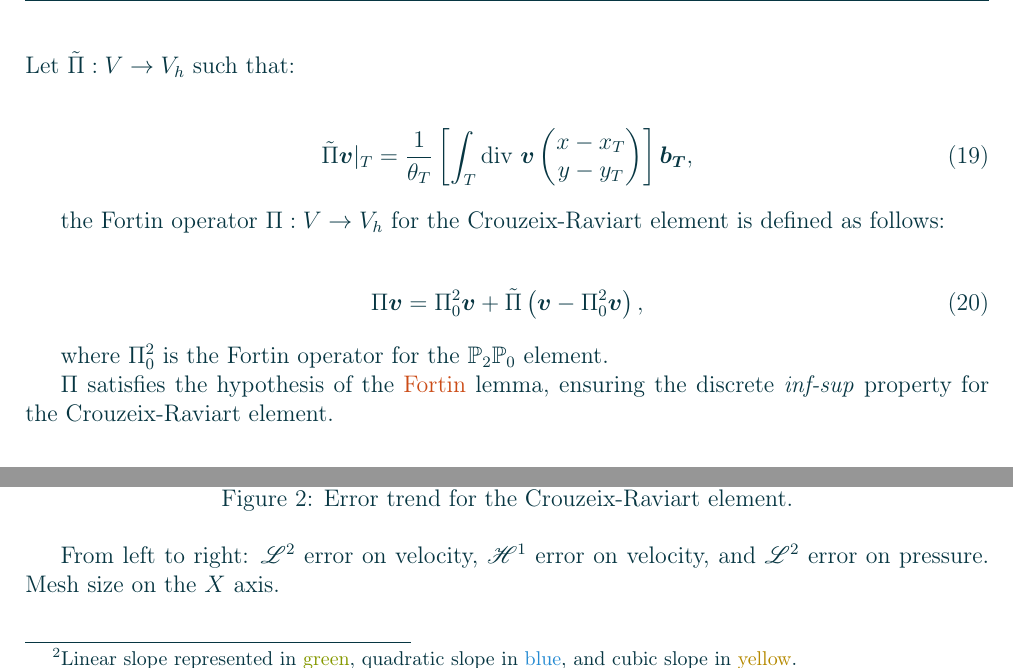
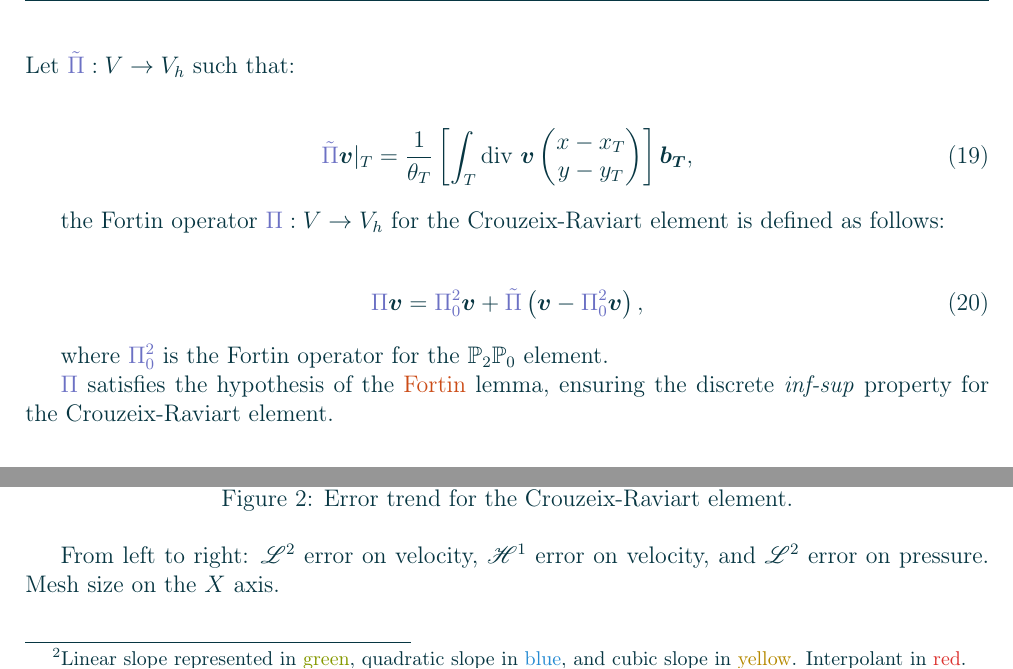
Before and after one commit to diantonioandrea/mnaedp-project, a LaTeX paper (report/report.tex): two parts of pages 6 and 7 of 9, joined at a grey line, cut so that both start at the same text. Compiled offline with pdfLaTeX.

Commit message:
Operator highlighting

```diff
--- a/report/report.tex
+++ b/report/report.tex
@@ -25,7 +25,7 @@
 
 % Vectors and operators.
 \newcommand{\Vector}[1]{\bm{#1}}
-\newcommand{\Operator}[1]{#1}
+\newcommand{\Operator}[1]{\textcolor{solarized-violet}{#1}}
 
 % Matrices.
 \newcommand{\MA}{\mathcal{A}}
```
Also changed, not shown: report/sections/tests.tex (+1 -1 lines).
